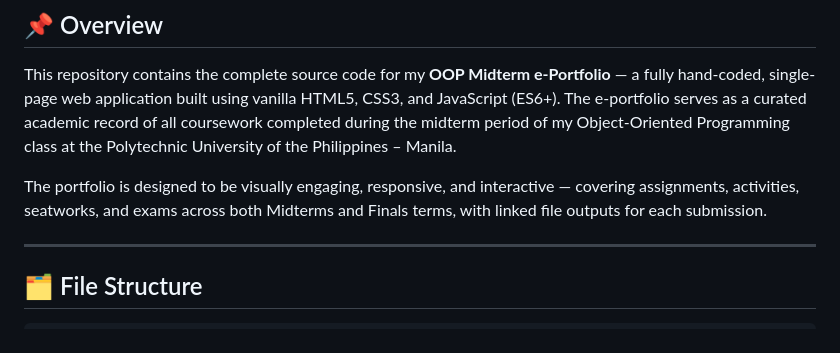
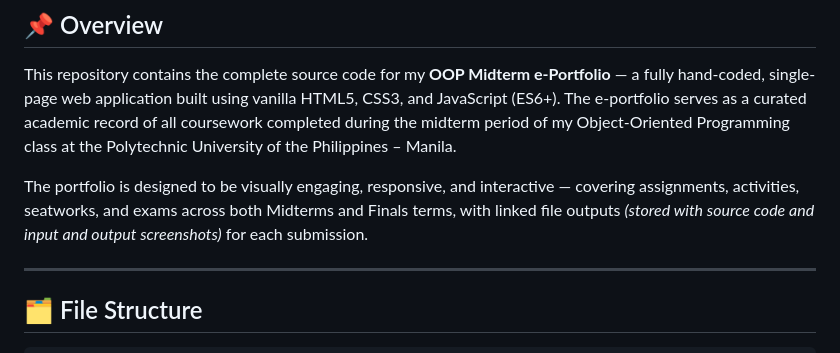
Before and after one commit to denissejane/OOP-e-Portfolio, a Markdown page: README.md, the part around the change. Rendered like a GitHub page.

```diff
--- a/README.md
+++ b/README.md
@@ -23,7 +23,7 @@
 
 This repository contains the complete source code for my **OOP Midterm e-Portfolio** — a fully hand-coded, single-page web application built using vanilla HTML5, CSS3, and JavaScript (ES6+). The e-portfolio serves as a curated academic record of all coursework completed during the midterm period of my Object-Oriented Programming class at the Polytechnic University of the Philippines – Manila.
 
-The portfolio is designed to be visually engaging, responsive, and interactive — covering assignments, activities, seatworks, and exams across both Midterms and Finals terms, with linked file outputs for each submission.
+The portfolio is designed to be visually engaging, responsive, and interactive — covering assignments, activities, seatworks, and exams across both Midterms and Finals terms, with linked file outputs *(stored with source code and input and output screenshots)* for each submission.
 
 ---
 
```
